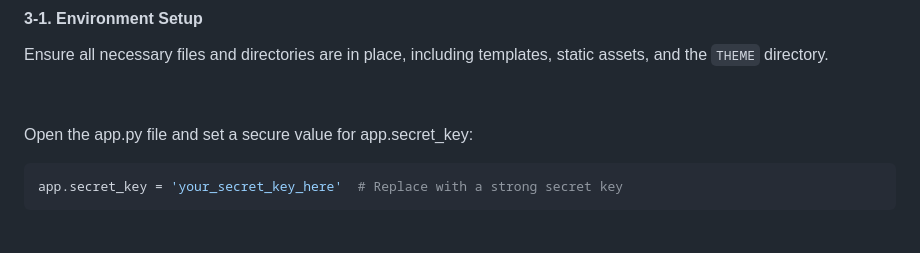
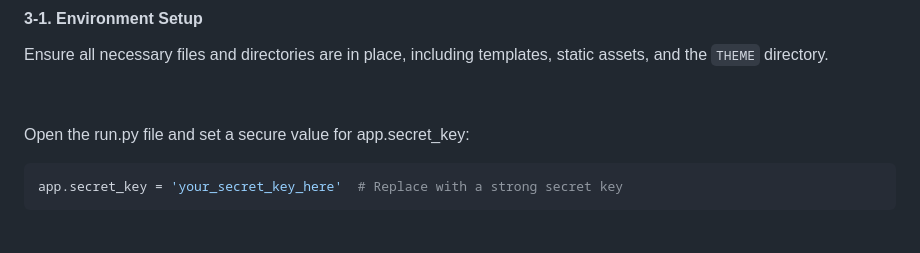
Before and after one commit to Jungmin-YUN-0/SummPilot, a Markdown page: README.md, the part around the change. Rendered like a GitHub page.

````diff
--- a/README.md
+++ b/README.md
@@ -77,7 +77,7 @@ Ensure all necessary files and directories are in place, including templates, st
 
 &nbsp;
 
-Open the app.py file and set a secure value for app.secret_key:
+Open the run.py file and set a secure value for app.secret_key:
 ```bash
 app.secret_key = 'your_secret_key_here'  # Replace with a strong secret key
 ```
````
